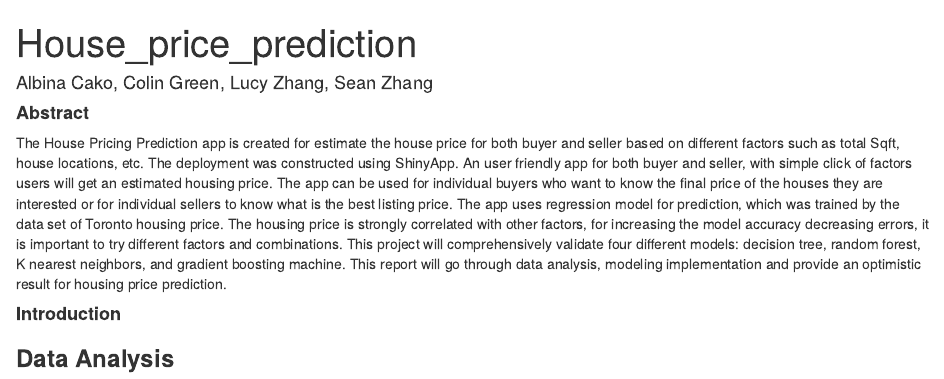
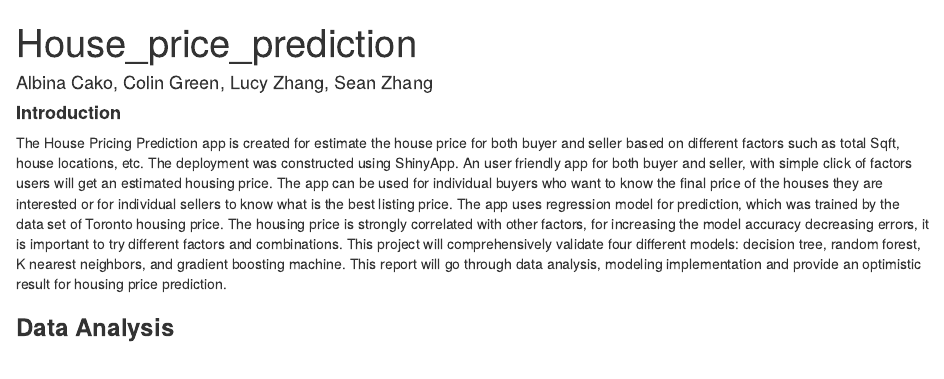
Before and after one commit to acako/house_prices, an R Markdown document (markdown.Rmd): the page in a window 1100 px wide, from its top. Rendered offline with R 4.5, knitr and Pandoc, with nearby package versions.

Commit message:
lucy Markdown

````diff
--- a/markdown.Rmd
+++ b/markdown.Rmd
@@ -8,11 +8,11 @@ output: html_document
 knitr::opts_chunk$set(echo = TRUE)
 ```
 
-#### **Abstract**\
-  The House Pricing Prediction app is created for estimate the house price for both buyer and seller based on different factors such as total Sqft, house locations, etc. The deployment was constructed using ShinyApp. An user friendly app for both buyer and seller, with simple click of factors users will get an estimated housing price. The app can be used for individual buyers who want to know the final price of the houses they are interested or for individual sellers to know what is the best listing price. The app uses regression model for prediction, which was trained by the data set of Toronto housing price. The housing price is strongly correlated with other factors, for increasing the model accuracy decreasing errors, it is important to try different factors and combinations. This project will comprehensively validate four different models: decision tree, random forest, K nearest neighbors, and gradient boosting machine. This report will go through data analysis, modeling implementation and provide an optimistic result for housing price prediction.
+
 
 
 #### **Introduction**\
+The House Pricing Prediction app is created for estimate the house price for both buyer and seller based on different factors such as total Sqft, house locations, etc. The deployment was constructed using ShinyApp. An user friendly app for both buyer and seller, with simple click of factors users will get an estimated housing price. The app can be used for individual buyers who want to know the final price of the houses they are interested or for individual sellers to know what is the best listing price. The app uses regression model for prediction, which was trained by the data set of Toronto housing price. The housing price is strongly correlated with other factors, for increasing the model accuracy decreasing errors, it is important to try different factors and combinations. This project will comprehensively validate four different models: decision tree, random forest, K nearest neighbors, and gradient boosting machine. This report will go through data analysis, modeling implementation and provide an optimistic result for housing price prediction.
 
 
 
````
Also changed, not shown: markdown.html (added).
